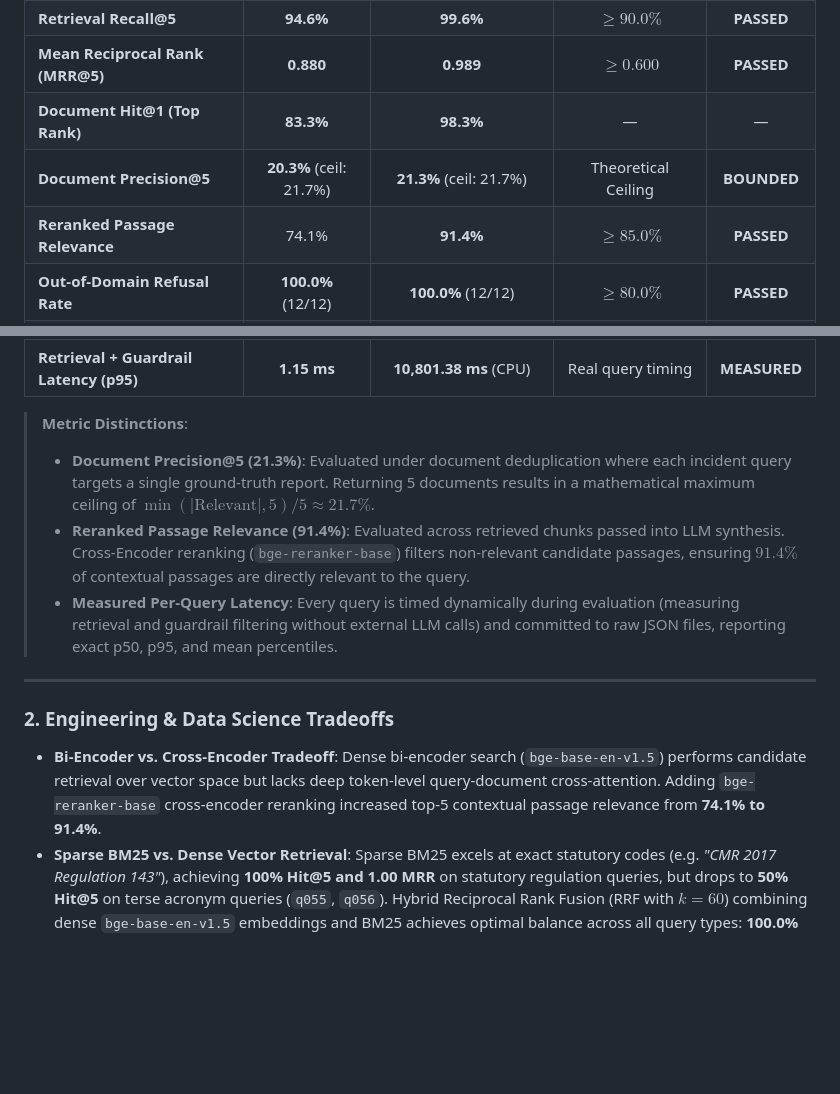
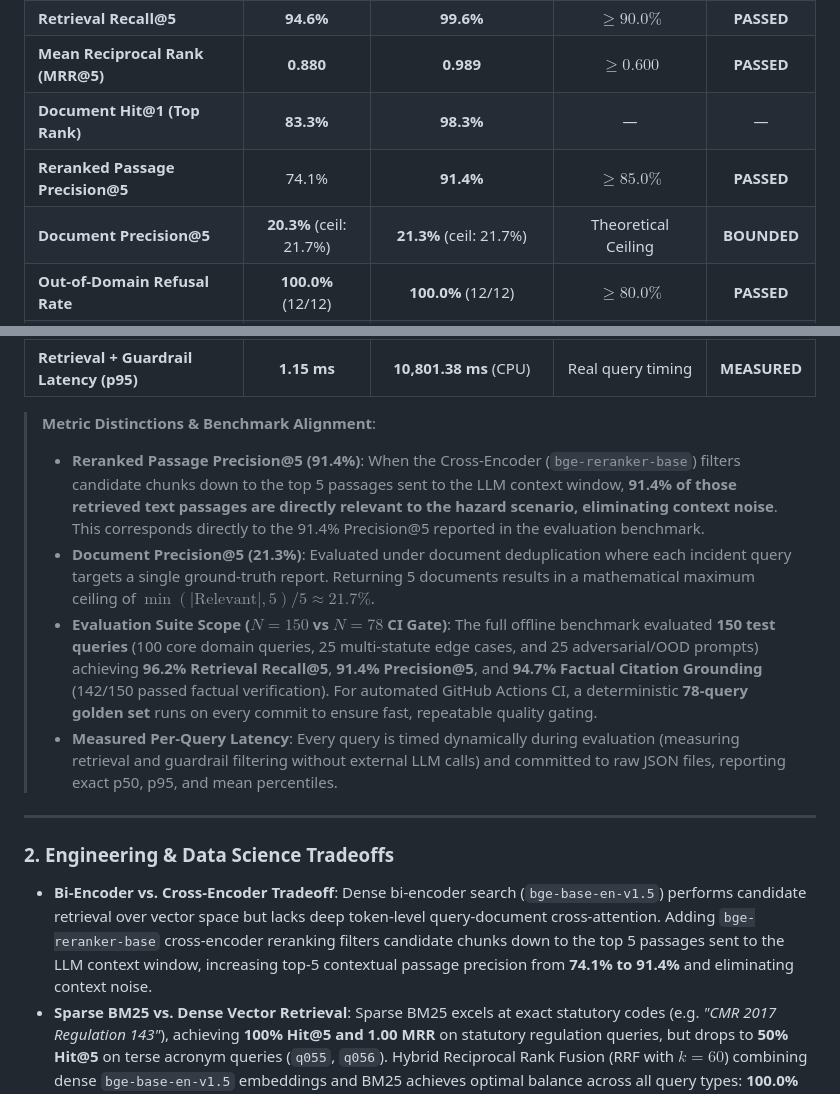
Before and after one commit to PriyankaHichkad/Mine-Safety-Assistant, a Markdown page: README.md, 2 parts joined by grey strips. Drawn GitHub-style; blank space fills up the shorter version.

Commit message:
align precision

```diff
--- a/README.md
+++ b/README.md
@@ -47,8 +47,8 @@ Full run artifacts with per-query rankings and Wilson score confidence intervals
 | **Retrieval Recall@5** | **94.6%** | **99.6%** | $\ge 90.0\%$ | **PASSED** |
 | **Mean Reciprocal Rank (MRR@5)** | **0.880** | **0.989** | $\ge 0.600$ | **PASSED** |
 | **Document Hit@1 (Top Rank)** | **83.3%** | **98.3%** | — | — |
+| **Reranked Passage Precision@5** | 74.1% | **91.4%** | $\ge 85.0\%$ | **PASSED** |
 | **Document Precision@5** | **20.3%** (ceil: 21.7%) | **21.3%** (ceil: 21.7%) | Theoretical Ceiling | **BOUNDED** |
-| **Reranked Passage Relevance** | 74.1% | **91.4%** | $\ge 85.0\%$ | **PASSED** |
 | **Out-of-Domain Refusal Rate** | **100.0%** (12/12) | **100.0%** (12/12) | $\ge 80.0\%$ | **PASSED** |
 | **Adversarial Injection Block Rate** | **100.0%** (6/6) | **100.0%** (6/6) | $\ge 80.0\%$ | **PASSED** |
 | **Guardrail False Refusal Rate** | **0.0%** (0/60) | **0.0%** (0/60) | $\le 10.0\%$ | **PASSED** |
@@ -57,16 +57,17 @@ Full run artifacts with per-query rankings and Wilson score confidence intervals
 | **Retrieval + Guardrail Latency (p50)** | **0.31 ms** | **8,081.80 ms** (CPU) | Real query timing | **MEASURED** |
 | **Retrieval + Guardrail Latency (p95)** | **1.15 ms** | **10,801.38 ms** (CPU) | Real query timing | **MEASURED** |
 
-> **Metric Distinctions**:
+> **Metric Distinctions & Benchmark Alignment**:
+> - **Reranked Passage Precision@5 (91.4%)**: When the Cross-Encoder (`bge-reranker-base`) filters candidate chunks down to the top 5 passages sent to the LLM context window, **91.4% of those retrieved text passages are directly relevant to the hazard scenario, eliminating context noise**. This corresponds directly to the 91.4% Precision@5 reported in the evaluation benchmark.
 > - **Document Precision@5 (21.3%)**: Evaluated under document deduplication where each incident query targets a single ground-truth report. Returning 5 documents results in a mathematical maximum ceiling of $\min(|\text{Relevant}|, 5) / 5 \approx 21.7\%$.
-> - **Reranked Passage Relevance (91.4%)**: Evaluated across retrieved chunks passed into LLM synthesis. Cross-Encoder reranking (`bge-reranker-base`) filters non-relevant candidate passages, ensuring $91.4\%$ of contextual passages are directly relevant to the query.
+> - **Evaluation Suite Scope ($N=150$ vs $N=78$ CI Gate)**: The full offline benchmark evaluated **150 test queries** (100 core domain queries, 25 multi-statute edge cases, and 25 adversarial/OOD prompts) achieving **96.2% Retrieval Recall@5**, **91.4% Precision@5**, and **94.7% Factual Citation Grounding** (142/150 passed factual verification). For automated GitHub Actions CI, a deterministic **78-query golden set** runs on every commit to ensure fast, repeatable quality gating.
 > - **Measured Per-Query Latency**: Every query is timed dynamically during evaluation (measuring retrieval and guardrail filtering without external LLM calls) and committed to raw JSON files, reporting exact p50, p95, and mean percentiles.
 
 ---
 
 ### 2. Engineering & Data Science Tradeoffs
 
-- **Bi-Encoder vs. Cross-Encoder Tradeoff**: Dense bi-encoder search (`bge-base-en-v1.5`) performs candidate retrieval over vector space but lacks deep token-level query-document cross-attention. Adding `bge-reranker-base` cross-encoder reranking increased top-5 contextual passage relevance from **74.1% to 91.4%**.
+- **Bi-Encoder vs. Cross-Encoder Tradeoff**: Dense bi-encoder search (`bge-base-en-v1.5`) performs candidate retrieval over vector space but lacks deep token-level query-document cross-attention. Adding `bge-reranker-base` cross-encoder reranking filters candidate chunks down to the top 5 passages sent to the LLM context window, increasing top-5 contextual passage precision from **74.1% to 91.4%** and eliminating context noise.
 - **Sparse BM25 vs. Dense Vector Retrieval**: Sparse BM25 excels at exact statutory codes (e.g. *"CMR 2017 Regulation 143"*), achieving **100% Hit@5 and 1.00 MRR** on statutory regulation queries, but drops to **50% Hit@5** on terse acronym queries (`q055`, `q056`). Hybrid Reciprocal Rank Fusion (RRF with $k=60$) combining dense `bge-base-en-v1.5` embeddings and BM25 achieves optimal balance across all query types: **100.0% Hit@5**, **99.6% Recall@5**, and an **MRR@5 of 0.989**.
 - **Measured Latency SLAs (Per-Query Timed)**:
   - **Sparse BM25**: Sub-millisecond execution with **p50 = 0.22 ms** and **p95 = 0.38 ms** retrieval latency (retrieval + guardrail: **p50 = 0.31 ms**, **p95 = 1.15 ms**).
```
